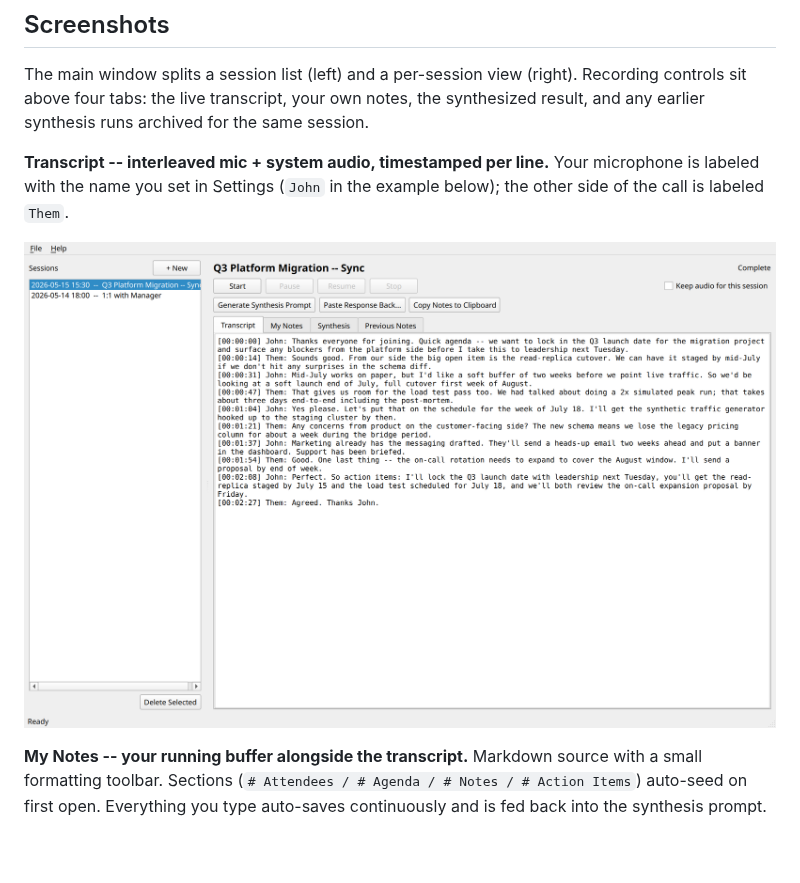
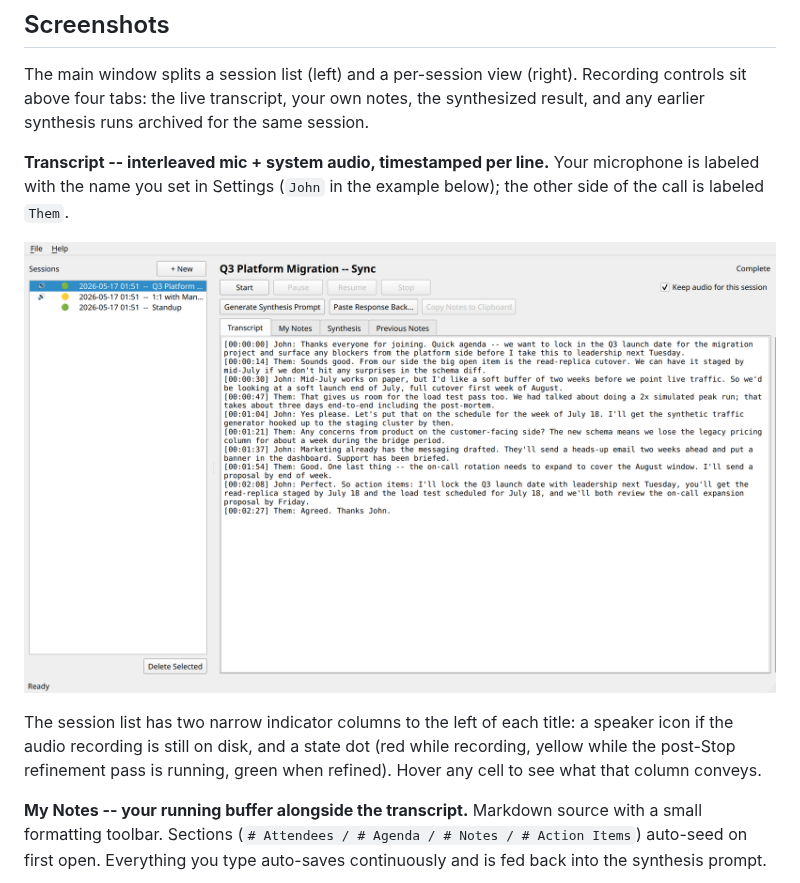
Before and after one commit to aarondodd/meeting-notetaker, a Markdown page: README.md, the part around one of its changes. Rendered like a GitHub page; pictures changed too: docs/screenshots/01-main-transcript.png; blank space fills up the shorter version.

```diff
--- a/README.md
+++ b/README.md
@@ -41,6 +41,12 @@ the example below); the other side of the call is labeled `Them`.
 
 ![Main window -- Transcript tab](docs/screenshots/01-main-transcript.png)
 
+The session list has two narrow indicator columns to the left of each
+title: a speaker icon if the audio recording is still on disk, and a
+state dot (red while recording, yellow while the post-Stop refinement
+pass is running, green when refined). Hover any cell to see what that
+column conveys.
+
 **My Notes -- your running buffer alongside the transcript.** Markdown
 source with a small formatting toolbar. Sections (`# Attendees / # Agenda
 / # Notes / # Action Items`) auto-seed on first open. Everything you
```
Also changed, not shown: other parts of README.md (+9 -1 lines), docs/screenshots/06-dialog-new-session.png, docs/screenshots/11-dialog-calendar-picker.png (added).
